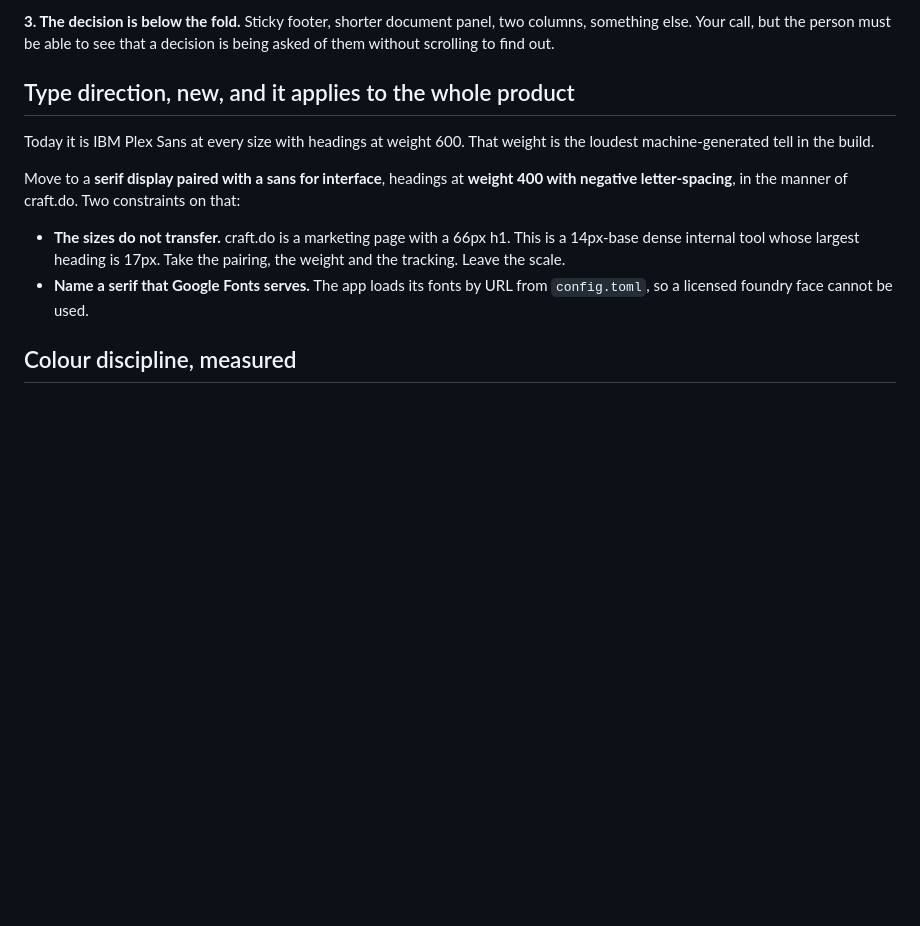
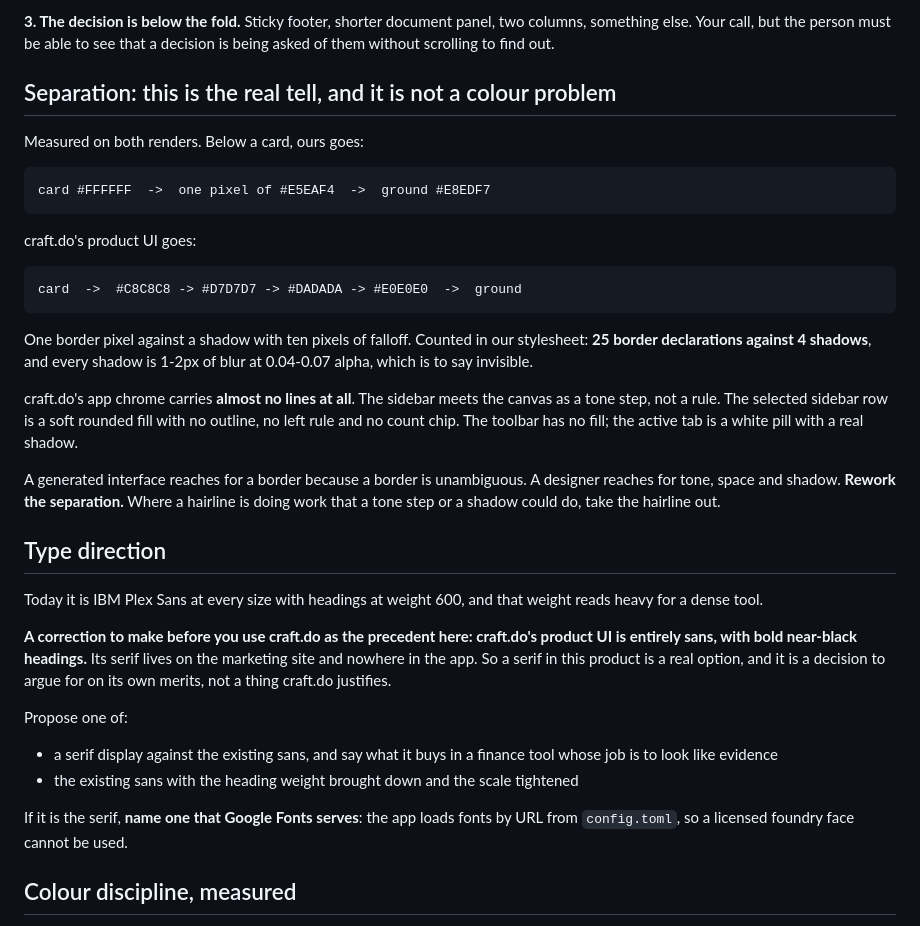
Before and after one commit to LALAJJ0302/invoice-local-llm-demo, a Markdown page: review-dialog-design-brief.md, the part around the change. Drawn GitHub-style; blank space fills up the shorter version.

Commit message:
Correct two claims in the dialog brief, after looking at the reference
The brief was written from craft.do's extracted token dump. Looking at the
actual capture changes two of its instructions.

It told the designer to move the product to a serif at weight 400 and cited
craft.do for it. craft.do's product UI is entirely sans with bold near-black
headings; the serif is on the marketing site and appears nowhere in the app.
The serif may still be right for this product, but it is a decision to argue
rather than a precedent to point at, and the brief now asks for the argument.

The more useful finding is one neither the token dump nor the palette table
contains. craft.do's chrome has almost no lines: the sidebar meets the canvas
as a tone step, the selected row is a soft rounded fill with no outline. Ours
separates everything with 1px borders, 25 declarations against 4 shadows, and
every shadow is 1-2px at 0.04-0.07 alpha. Sampled below a card, ours recovers
to the ground in a single pixel where craft.do takes more than ten.

That is likely the loudest machine-made tell in the build and it has nothing
to do with colour.

Co-Authored-By: Claude Opus 5 <noreply@anthropic.com>

````diff
--- a/review-dialog-design-brief.md
+++ b/review-dialog-design-brief.md
@@ -78,19 +78,50 @@ the answer.
 something else. Your call, but the person must be able to see that a decision is being asked of
 them without scrolling to find out.
 
-## Type direction, new, and it applies to the whole product
+## Separation: this is the real tell, and it is not a colour problem
 
-Today it is IBM Plex Sans at every size with headings at weight 600. That weight is the loudest
-machine-generated tell in the build.
+Measured on both renders. Below a card, ours goes:
 
-Move to a **serif display paired with a sans for interface**, headings at **weight 400 with
-negative letter-spacing**, in the manner of craft.do. Two constraints on that:
+```
+card #FFFFFF  ->  one pixel of #E5EAF4  ->  ground #E8EDF7
+```
 
-- **The sizes do not transfer.** craft.do is a marketing page with a 66px h1. This is a
-  14px-base dense internal tool whose largest heading is 17px. Take the pairing, the weight and
-  the tracking. Leave the scale.
-- **Name a serif that Google Fonts serves.** The app loads its fonts by URL from
-  `config.toml`, so a licensed foundry face cannot be used.
+craft.do's product UI goes:
+
+```
+card  ->  #C8C8C8 -> #D7D7D7 -> #DADADA -> #E0E0E0  ->  ground
+```
+
+One border pixel against a shadow with ten pixels of falloff. Counted in our stylesheet: **25
+border declarations against 4 shadows**, and every shadow is 1-2px of blur at 0.04-0.07 alpha,
+which is to say invisible.
+
+craft.do's app chrome carries **almost no lines at all**. The sidebar meets the canvas as a tone
+step, not a rule. The selected sidebar row is a soft rounded fill with no outline, no left rule
+and no count chip. The toolbar has no fill; the active tab is a white pill with a real shadow.
+
+A generated interface reaches for a border because a border is unambiguous. A designer reaches
+for tone, space and shadow. **Rework the separation.** Where a hairline is doing work that a
+tone step or a shadow could do, take the hairline out.
+
+## Type direction
+
+Today it is IBM Plex Sans at every size with headings at weight 600, and that weight reads
+heavy for a dense tool.
+
+**A correction to make before you use craft.do as the precedent here: craft.do's product UI is
+entirely sans, with bold near-black headings.** Its serif lives on the marketing site and
+nowhere in the app. So a serif in this product is a real option, and it is a decision to argue
+for on its own merits, not a thing craft.do justifies.
+
+Propose one of:
+
+- a serif display against the existing sans, and say what it buys in a finance tool whose job
+  is to look like evidence
+- the existing sans with the heading weight brought down and the scale tightened
+
+If it is the serif, **name one that Google Fonts serves**: the app loads fonts by URL from
+`config.toml`, so a licensed foundry face cannot be used.
 
 ## Colour discipline, measured
 
````
